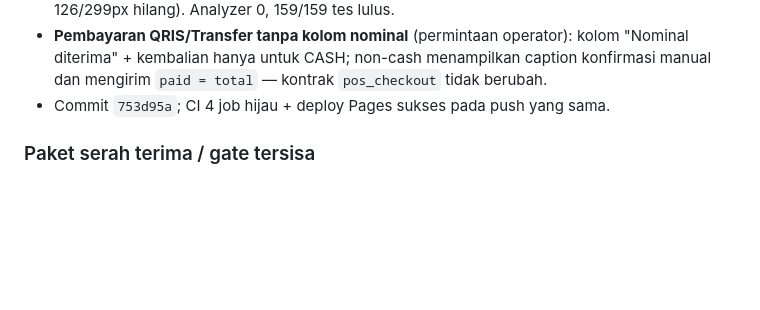
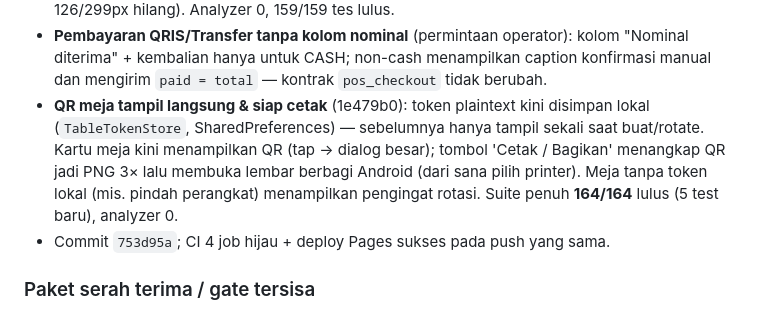
Before and after one commit to awaaaaja/SmartPOS, a Markdown page: docs/sprint-log.md, the part around the change. Drawn GitHub-style; blank space fills up the shorter version.

Commit message:
docs: catat fitur QR meja tampil langsung + cetak PNG di sprint-log

```diff
--- a/docs/sprint-log.md
+++ b/docs/sprint-log.md
@@ -195,6 +195,13 @@ untuk timeout setelah server commit. Bukti awal `retry-gap.json`.
   kolom "Nominal diterima" + kembalian hanya untuk CASH; non-cash menampilkan
   caption konfirmasi manual dan mengirim `paid = total` — kontrak
   `pos_checkout` tidak berubah.
+- **QR meja tampil langsung & siap cetak** (1e479b0): token plaintext kini
+  disimpan lokal (`TableTokenStore`, SharedPreferences) — sebelumnya hanya
+  tampil sekali saat buat/rotate. Kartu meja kini menampilkan QR (tap →
+  dialog besar); tombol 'Cetak / Bagikan' menangkap QR jadi PNG 3× lalu
+  membuka lembar berbagi Android (dari sana pilih printer). Meja tanpa token
+  lokal (mis. pindah perangkat) menampilkan pengingat rotasi. Suite penuh
+  **164/164** lulus (5 test baru), analyzer 0.
 - Commit `753d95a`; CI 4 job hijau + deploy Pages sukses pada push yang sama.
 
 ### Paket serah terima / gate tersisa
```
